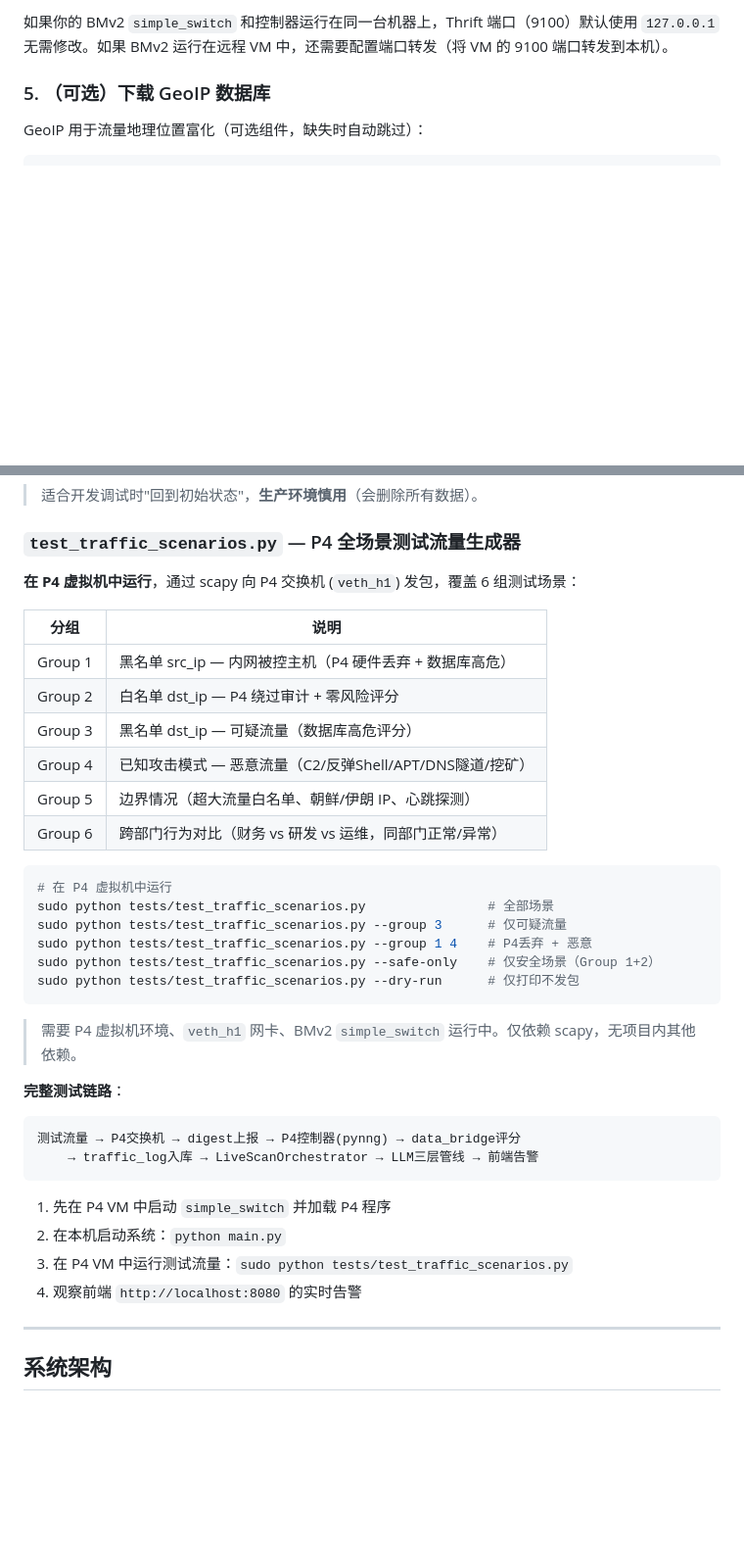
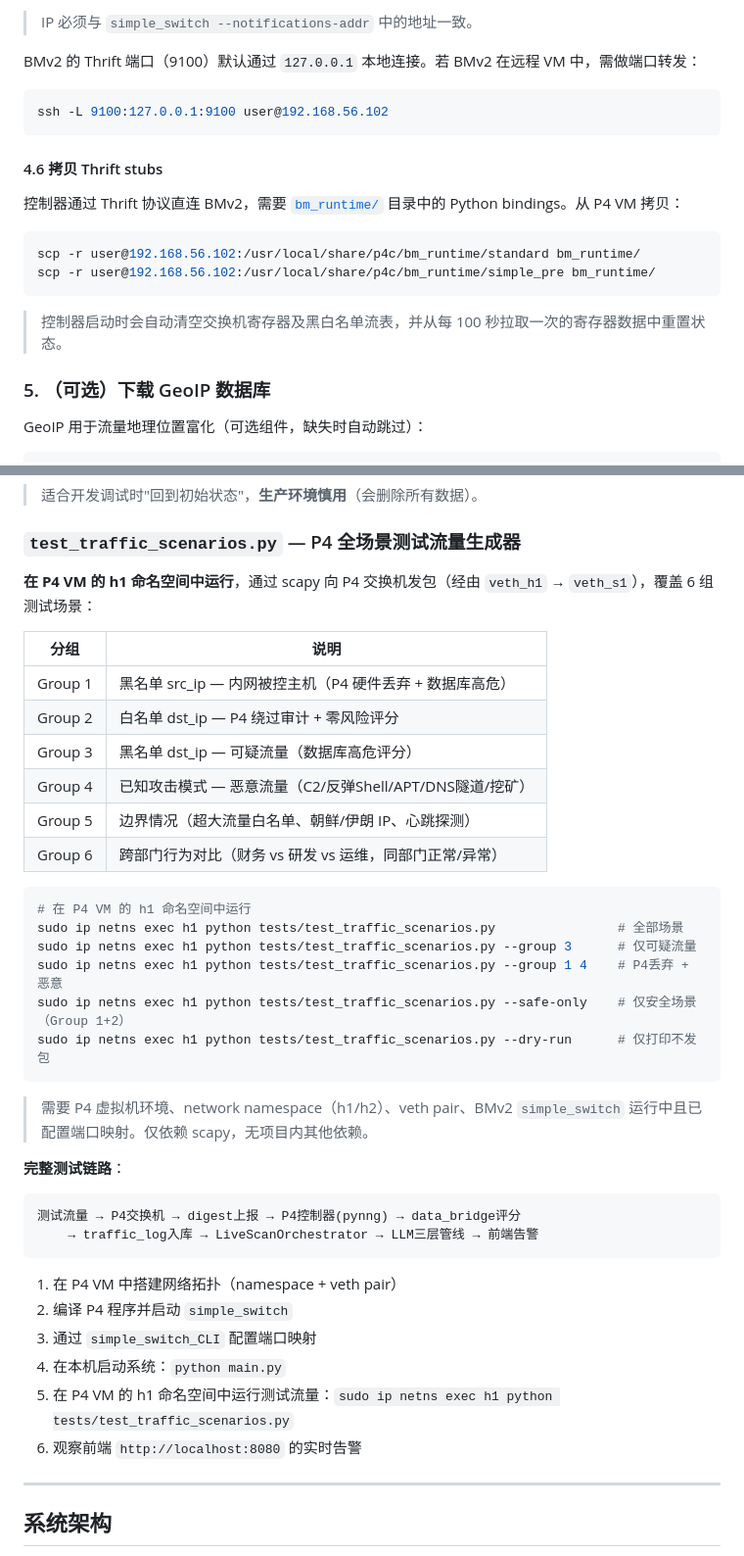
Before and after one commit to oran-grove/Shoucang, a Markdown page: README.md, 2 parts joined by grey strips. Shown at 98% size. Rendered like a GitHub page; blank space fills up the shorter version.

````diff
--- a/README.md
+++ b/README.md
@@ -71,6 +147,23 @@ P4_SWITCH_IPC = 'tcp://192.168.56.102:10001'  # 改成你的 P4 交换机 IP
 ```
 
-如果你的 BMv2 `simple_switch` 和控制器运行在同一台机器上，Thrift 端口（9100）默认使用 `127.0.0.1` 无需修改。如果 BMv2 运行在远程 VM 中，还需要配置端口转发（将 VM 的 9100 端口转发到本机）。
+> IP 必须与 `simple_switch --notifications-addr` 中的地址一致。
+
+BMv2 的 Thrift 端口（9100）默认通过 `127.0.0.1` 本地连接。若 BMv2 在远程 VM 中，需做端口转发：
+
+```bash
+ssh -L 9100:127.0.0.1:9100 user@192.168.56.102
+```
+
+#### 4.6 拷贝 Thrift stubs
+
+控制器通过 Thrift 协议直连 BMv2，需要 [`bm_runtime/`](bm_runtime/) 目录中的 Python bindings。从 P4 VM 拷贝：
+
+```bash
+scp -r user@192.168.56.102:/usr/local/share/p4c/bm_runtime/standard bm_runtime/
+scp -r user@192.168.56.102:/usr/local/share/p4c/bm_runtime/simple_pre bm_runtime/
+```
+
+> 控制器启动时会自动清空交换机寄存器及黑白名单流表，并从每 100 秒拉取一次的寄存器数据中重置状态。
 
 ### 5. （可选）下载 GeoIP 数据库
 
@@ -154,7 +247,7 @@ python tests/reset_database.py
 
 ### `test_traffic_scenarios.py` — P4 全场景测试流量生成器
 
-**在 P4 虚拟机中运行**，通过 scapy 向 P4 交换机 (`veth_h1`) 发包，覆盖 6 组测试场景：
+**在 P4 VM 的 h1 命名空间中运行**，通过 scapy 向 P4 交换机发包（经由 `veth_h1` → `veth_s1`），覆盖 6 组测试场景：
 
 | 分组 | 说明 |
 |------|------|
@@ -166,15 +259,15 @@ python tests/reset_database.py
 | Group 6 | 跨部门行为对比（财务 vs 研发 vs 运维，同部门正常/异常） |
 
 ```bash
-# 在 P4 虚拟机中运行
-sudo python tests/test_traffic_scenarios.py                # 全部场景
-sudo python tests/test_traffic_scenarios.py --group 3      # 仅可疑流量
-sudo python tests/test_traffic_scenarios.py --group 1 4    # P4丢弃 + 恶意
-sudo python tests/test_traffic_scenarios.py --safe-only    # 仅安全场景（Group 1+2）
-sudo python tests/test_traffic_scenarios.py --dry-run      # 仅打印不发包
+# 在 P4 VM 的 h1 命名空间中运行
+sudo ip netns exec h1 python tests/test_traffic_scenarios.py                # 全部场景
+sudo ip netns exec h1 python tests/test_traffic_scenarios.py --group 3      # 仅可疑流量
+sudo ip netns exec h1 python tests/test_traffic_scenarios.py --group 1 4    # P4丢弃 + 恶意
+sudo ip netns exec h1 python tests/test_traffic_scenarios.py --safe-only    # 仅安全场景（Group 1+2）
+sudo ip netns exec h1 python tests/test_traffic_scenarios.py --dry-run      # 仅打印不发包
 ```
 
-> 需要 P4 虚拟机环境、`veth_h1` 网卡、BMv2 `simple_switch` 运行中。仅依赖 scapy，无项目内其他依赖。
+> 需要 P4 虚拟机环境、network namespace（h1/h2）、veth pair、BMv2 `simple_switch` 运行中且已配置端口映射。仅依赖 scapy，无项目内其他依赖。
 
 **完整测试链路**：
 
@@ -183,10 +276,12 @@ sudo python tests/test_traffic_scenarios.py --dry-run      # 仅打印不发包
     → traffic_log入库 → LiveScanOrchestrator → LLM三层管线 → 前端告警
 ```
 
-1. 先在 P4 VM 中启动 `simple_switch` 并加载 P4 程序
-2. 在本机启动系统：`python main.py`
-3. 在 P4 VM 中运行测试流量：`sudo python tests/test_traffic_scenarios.py`
-4. 观察前端 `http://localhost:8080` 的实时告警
+1. 在 P4 VM 中搭建网络拓扑（namespace + veth pair）
+2. 编译 P4 程序并启动 `simple_switch`
+3. 通过 `simple_switch_CLI` 配置端口映射
+4. 在本机启动系统：`python main.py`
+5. 在 P4 VM 的 h1 命名空间中运行测试流量：`sudo ip netns exec h1 python tests/test_traffic_scenarios.py`
+6. 观察前端 `http://localhost:8080` 的实时告警
 
 ---
 
````
Also changed, not shown: other parts of README.md (+80 -4 lines).
